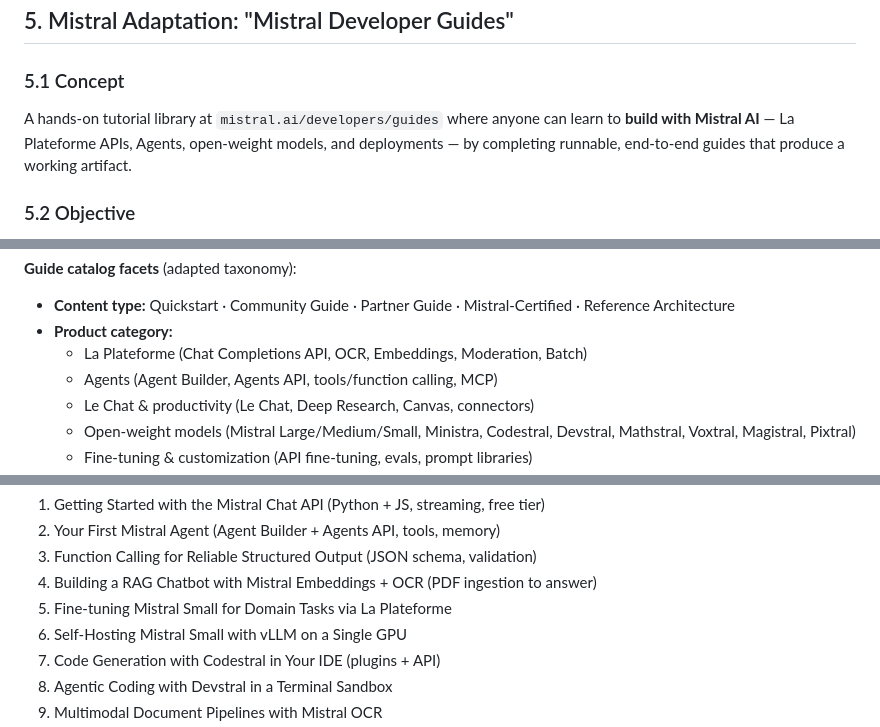
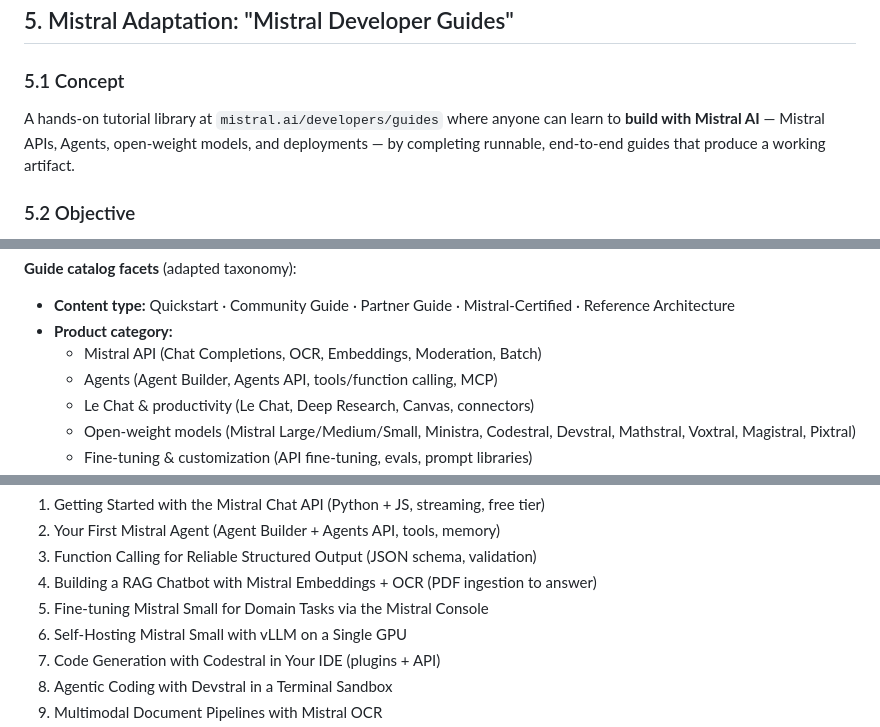
Before and after one commit to vinitshetty/mistral-devguides, a Markdown page: project.md, 3 parts joined by grey strips. Drawn GitHub-style.

```diff
--- a/project.md
+++ b/project.md
@@ -178,7 +178,7 @@ Key usability decisions worth copying:
 ### 5.1 Concept
 
 A hands-on tutorial library at `mistral.ai/developers/guides` where anyone can learn to **build with
-Mistral AI** — La Plateforme APIs, Agents, open-weight models, and deployments — by completing
+Mistral AI** — Mistral APIs, Agents, open-weight models, and deployments — by completing
 runnable, end-to-end guides that produce a working artifact.
 
 ### 5.2 Objective
@@ -205,7 +205,7 @@ Developers hub (mistral.ai/developers)
 
 - **Content type:** Quickstart · Community Guide · Partner Guide · Mistral-Certified · Reference Architecture
 - **Product category:**
-  - La Plateforme (Chat Completions API, OCR, Embeddings, Moderation, Batch)
+  - Mistral API (Chat Completions, OCR, Embeddings, Moderation, Batch)
   - Agents (Agent Builder, Agents API, tools/function calling, MCP)
   - Le Chat & productivity (Le Chat, Deep Research, Canvas, connectors)
   - Open-weight models (Mistral Large/Medium/Small, Ministra, Codestral, Devstral, Mathstral,
@@ -224,7 +224,7 @@ Developers hub (mistral.ai/developers)
 2. Your First Mistral Agent (Agent Builder + Agents API, tools, memory)
 3. Function Calling for Reliable Structured Output (JSON schema, validation)
 4. Building a RAG Chatbot with Mistral Embeddings + OCR (PDF ingestion to answer)
-5. Fine-tuning Mistral Small for Domain Tasks via La Plateforme
+5. Fine-tuning Mistral Small for Domain Tasks via the Mistral Console
 6. Self-Hosting Mistral Small with vLLM on a Single GPU
 7. Code Generation with Codestral in Your IDE (plugins + API)
 8. Agentic Coding with Devstral in a Terminal Sandbox
```
Also changed, not shown: other parts of project.md (+62 -3 lines).
